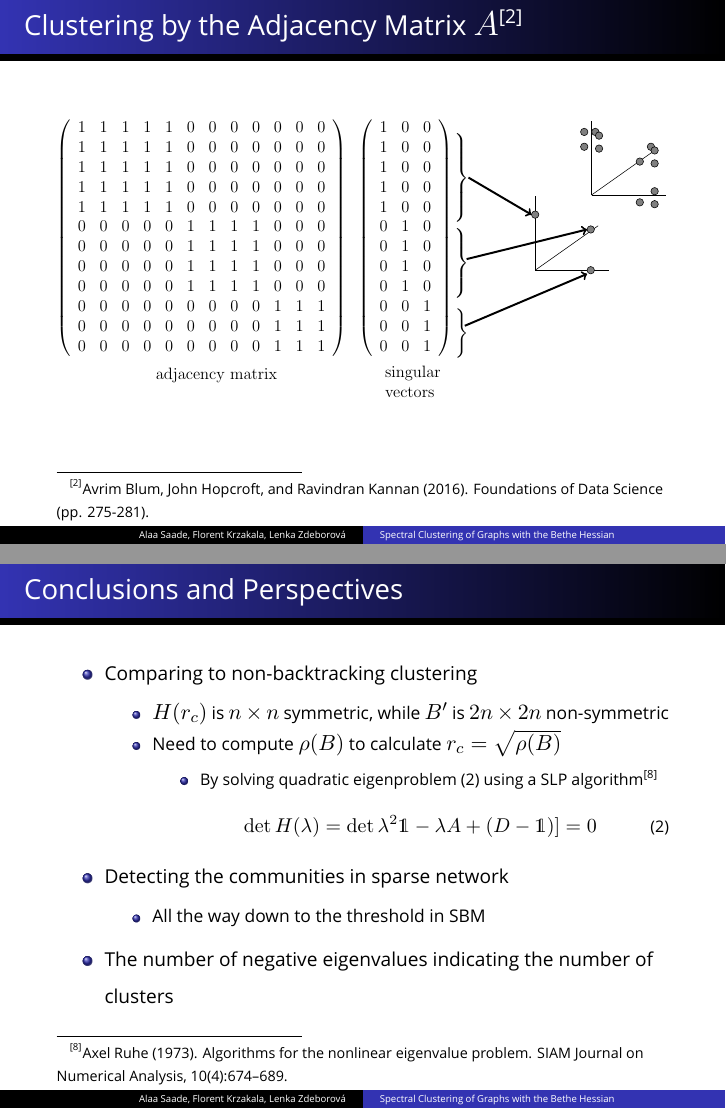
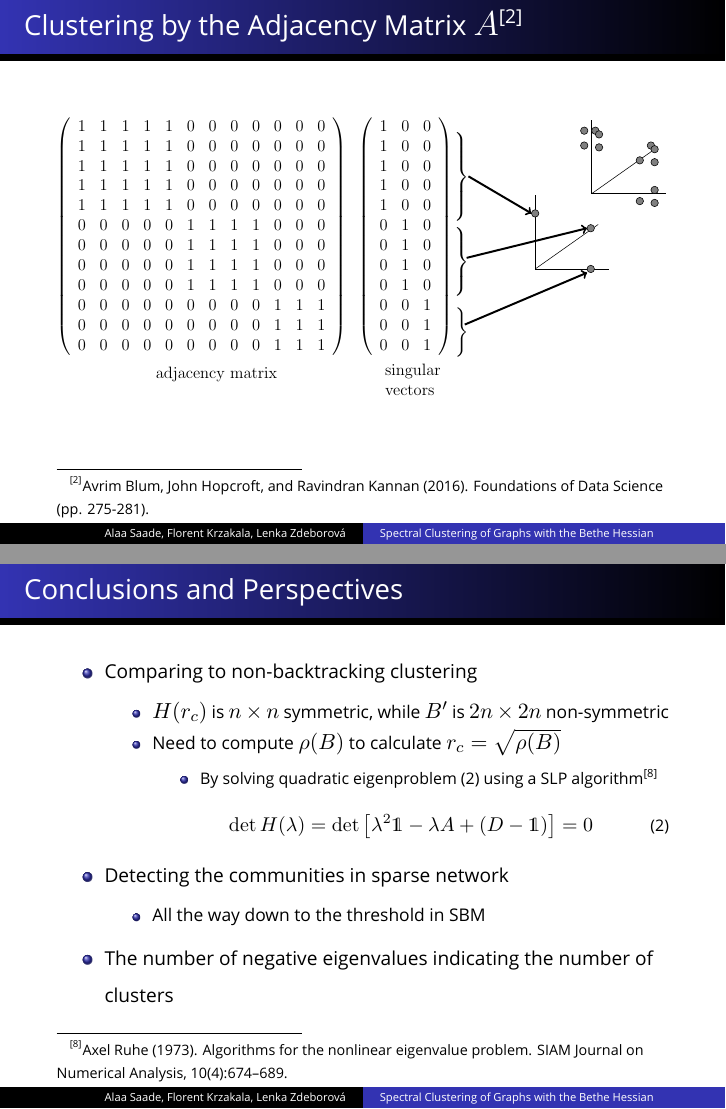
Before and after one commit to HuanSGT/Bethe-Hessian-Slides, LaTeX slides (BH.tex): pages 3 and 14 of 15, joined at a grey line. Compiled offline with XeLaTeX; a missing font is replaced by an installed copy or a similar font.

Commit message:
2016-12-16 21:19

```diff
--- a/BH.tex
+++ b/BH.tex
@@ -51,6 +51,10 @@
 
 \setbeamerfont{footnote}{
 	size={\fontsize{9}{9}}
+}
+
+\setbeamerfont{footline}{
+	size={\fontsize{7}{7}}
 }
 
 \title{Spectral Clustering of Graphs with the Bethe Hessian}
@@ -346,7 +350,7 @@ Review, 43(2):235-286.}, roots of eq.~(\ref{eq:ihara}) are eigenvalues of \vspac
 Numerical Analysis, 10(4):674–689.} \vspace{-5pt}
 \begin{equation}
 	\label{eq2}
-	\det{H(\lambda)} = \det{\lambda^2\id-\lambda A+(D-\id)	]} = 0 \quad \quad %\quad %\quad
+	\det{H(\lambda)} = \det{\left[\lambda^2\id-\lambda A+(D-\id)	\right]} = 0 \quad \quad %\quad %\quad
 \end{equation}
 			\end{itemize}
 		\end{itemize}
```
Also changed, not shown: BH.pdf, 3 other files.
